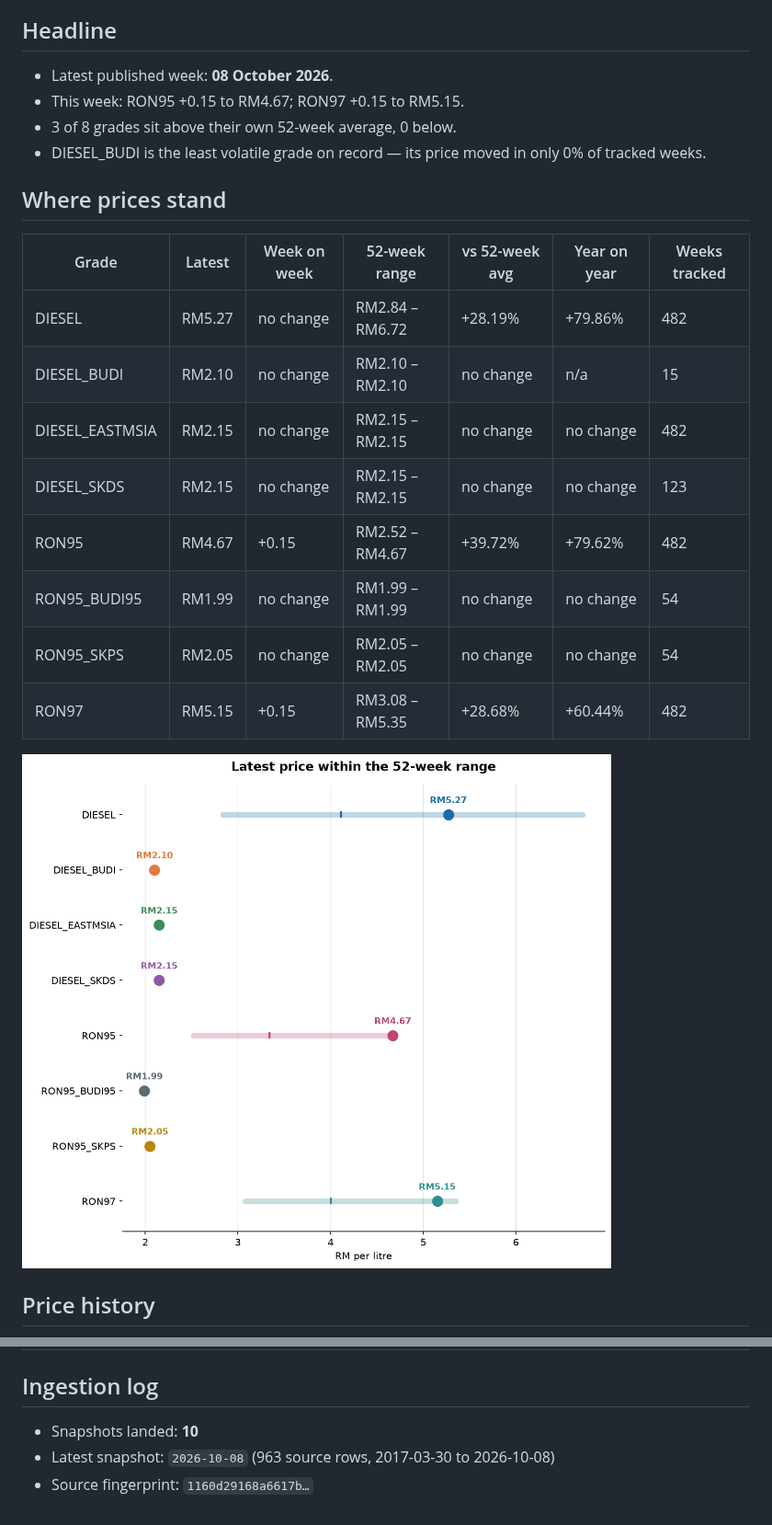
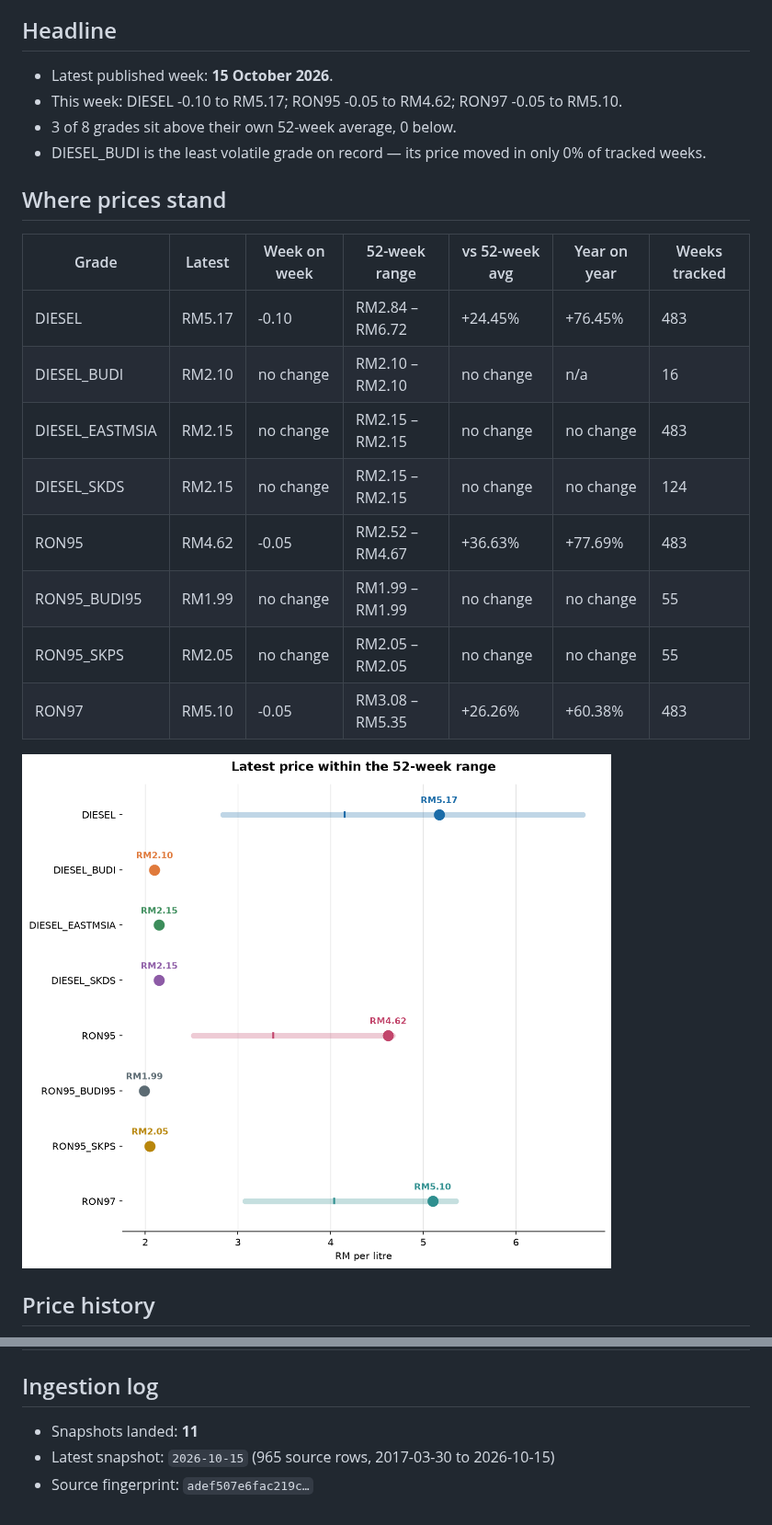
Before and after one commit to yuhanz7/malaysia-fuel-watch, a Markdown page: docs/REPORT.md, 2 parts joined by grey strips. Shown at 92% size. GitHub-like rendering; pictures changed too: docs/charts/current_vs_52w_range.png.

```diff
--- a/docs/REPORT.md
+++ b/docs/REPORT.md
@@ -8,8 +8,8 @@ _Generated 2026-10-08 08:13 UTC by the pipeline in this repository. Do not edit
 
 ## Headline
 
-- Latest published week: **08 October 2026**.
-- This week: RON95 +0.15 to RM4.67; RON97 +0.15 to RM5.15.
+- Latest published week: **15 October 2026**.
+- This week: DIESEL -0.10 to RM5.17; RON95 -0.05 to RM4.62; RON97 -0.05 to RM5.10.
 - 3 of 8 grades sit above their own 52-week average, 0 below.
 - DIESEL_BUDI is the least volatile grade on record — its price moved in only 0% of tracked weeks.
 
@@ -17,14 +17,14 @@ _Generated 2026-10-08 08:13 UTC by the pipeline in this repository. Do not edit
 
 | Grade | Latest | Week on week | 52-week range | vs 52-week avg | Year on year | Weeks tracked |
 | --- | --- | --- | --- | --- | --- | --- |
-| DIESEL | RM5.27 | no change | RM2.84 – RM6.72 | +28.19% | +79.86% | 482 |
-| DIESEL_BUDI | RM2.10 | no change | RM2.10 – RM2.10 | no change | n/a | 15 |
-| DIESEL_EASTMSIA | RM2.15 | no change | RM2.15 – RM2.15 | no change | no change | 482 |
-| DIESEL_SKDS | RM2.15 | no change | RM2.15 – RM2.15 | no change | no change | 123 |
-| RON95 | RM4.67 | +0.15 | RM2.52 – RM4.67 | +39.72% | +79.62% | 482 |
-| RON95_BUDI95 | RM1.99 | no change | RM1.99 – RM1.99 | no change | no change | 54 |
-| RON95_SKPS | RM2.05 | no change | RM2.05 – RM2.05 | no change | no change | 54 |
-| RON97 | RM5.15 | +0.15 | RM3.08 – RM5.35 | +28.68% | +60.44% | 482 |
+| DIESEL | RM5.17 | -0.10 | RM2.84 – RM6.72 | +24.45% | +76.45% | 483 |
+| DIESEL_BUDI | RM2.10 | no change | RM2.10 – RM2.10 | no change | n/a | 16 |
+| DIESEL_EASTMSIA | RM2.15 | no change | RM2.15 – RM2.15 | no change | no change | 483 |
+| DIESEL_SKDS | RM2.15 | no change | RM2.15 – RM2.15 | no change | no change | 124 |
+| RON95 | RM4.62 | -0.05 | RM2.52 – RM4.67 | +36.63% | +77.69% | 483 |
+| RON95_BUDI95 | RM1.99 | no change | RM1.99 – RM1.99 | no change | no change | 55 |
+| RON95_SKPS | RM2.05 | no change | RM2.05 – RM2.05 | no change | no change | 55 |
+| RON97 | RM5.10 | -0.05 | RM3.08 – RM5.35 | +26.26% | +60.38% | 483 |
 
 ![Latest price within the 52-week range](charts/current_vs_52w_range.png)
 
@@ -103,6 +103,6 @@ _Generated 2026-10-08 08:13 UTC by the pipeline in this repository. Do not edit
 
 ## Ingestion log
 
-- Snapshots landed: **10**
-- Latest snapshot: `2026-10-08` (963 source rows, 2017-03-30 to 2026-10-08)
-- Source fingerprint: `1160d29168a6617b…`
+- Snapshots landed: **11**
+- Latest snapshot: `2026-10-15` (965 source rows, 2017-03-30 to 2026-10-15)
+- Source fingerprint: `adef507e6fac219c…`
```
Also changed, not shown: other parts of docs/REPORT.md (+9 -9 lines), docs/charts/annual_average.png, docs/charts/annual_volatility.png, docs/charts/price_history.png, 2 other files.
